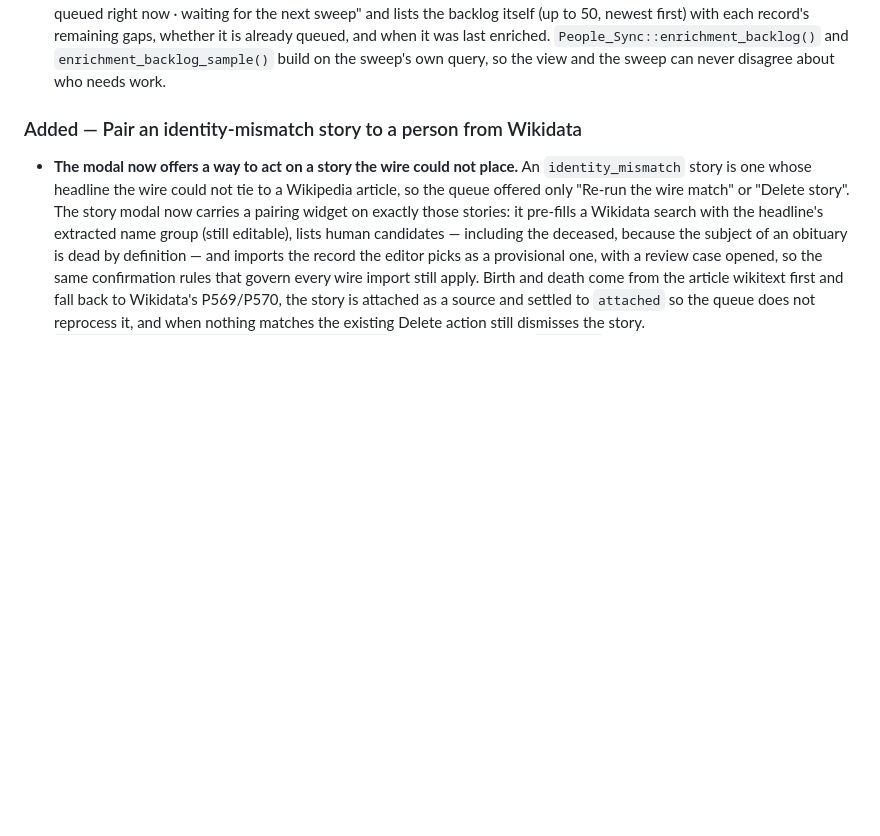
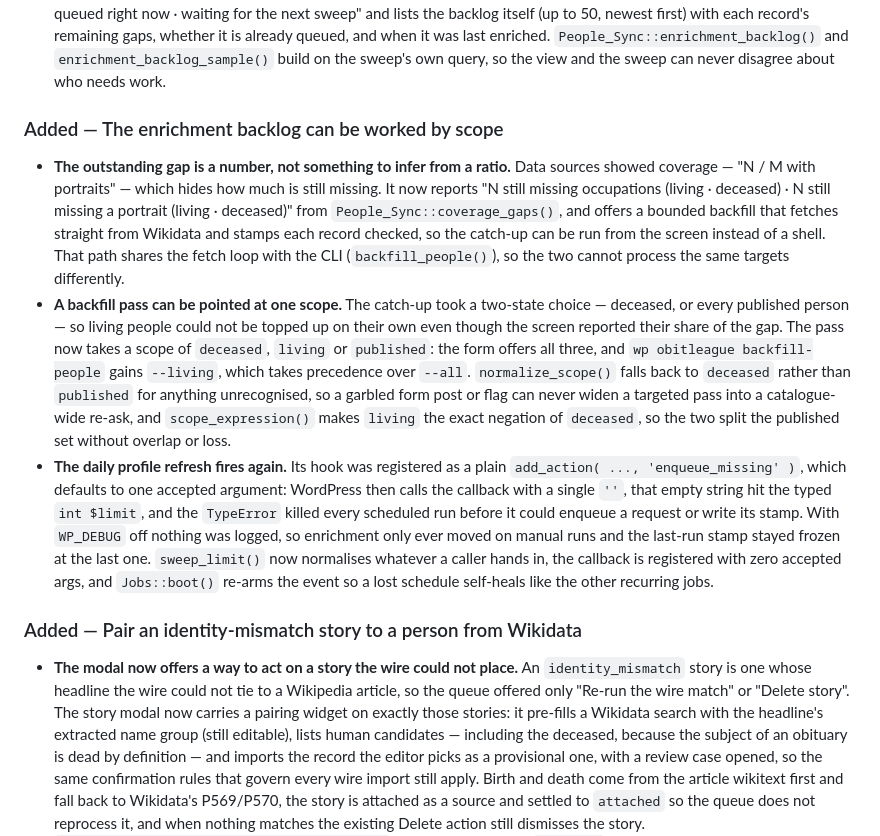
Before and after one commit to guywall/Obitleague, a Markdown page: CHANGELOG.md, the part around the change. Rendered like a GitHub page; blank space fills up the shorter version.

Commit message:
Record the enrichment backfill and sweep fixes in the changelog
The changelog documents the enrichment sweep's newest-first ordering and
settle marker, but the work that landed after it went unrecorded: the
outstanding-gap summary and one-click backfill, the living scope, and the
scheduled-refresh fatal that made the daily sweep look alive while it
never ran. Note all three under [Unreleased] so the next release describes
what actually shipped.

```diff
--- a/CHANGELOG.md
+++ b/CHANGELOG.md
@@ -116,6 +116,39 @@ header in `obitleague.php`; each released version is tagged in git.
   `People_Sync::enrichment_backlog()` and `enrichment_backlog_sample()` build on
   the sweep's own query, so the view and the sweep can never disagree about who
   needs work.
+
+### Added — The enrichment backlog can be worked by scope
+
+- **The outstanding gap is a number, not something to infer from a ratio.**
+  Data sources showed coverage — "N / M with portraits" — which hides how much
+  is still missing. It now reports "N still missing occupations (living ·
+  deceased) · N still missing a portrait (living · deceased)" from
+  `People_Sync::coverage_gaps()`, and offers a bounded backfill that fetches
+  straight from Wikidata and stamps each record checked, so the catch-up can be
+  run from the screen instead of a shell. That path shares the fetch loop with
+  the CLI (`backfill_people()`), so the two cannot process the same targets
+  differently.
+- **A backfill pass can be pointed at one scope.** The catch-up took a
+  two-state choice — deceased, or every published person — so living people
+  could not be topped up on their own even though the screen reported their
+  share of the gap. The pass now takes a scope of `deceased`, `living` or
+  `published`: the form offers all three, and `wp obitleague backfill-people`
+  gains `--living`, which takes precedence over `--all`. `normalize_scope()`
+  falls back to `deceased` rather than `published` for anything unrecognised,
+  so a garbled form post or flag can never widen a targeted pass into a
+  catalogue-wide re-ask, and `scope_expression()` makes `living` the exact
+  negation of `deceased`, so the two split the published set without overlap or
+  loss.
+- **The daily profile refresh fires again.** Its hook was registered as a plain
+  `add_action( ..., 'enqueue_missing' )`, which defaults to one accepted
+  argument: WordPress then calls the callback with a single `''`, that empty
+  string hit the typed `int $limit`, and the `TypeError` killed every scheduled
+  run before it could enqueue a request or write its stamp. With `WP_DEBUG` off
+  nothing was logged, so enrichment only ever moved on manual runs and the
+  last-run stamp stayed frozen at the last one. `sweep_limit()` now normalises
+  whatever a caller hands in, the callback is registered with zero accepted
+  args, and `Jobs::boot()` re-arms the event so a lost schedule self-heals like
+  the other recurring jobs.
 
 ### Added — Pair an identity-mismatch story to a person from Wikidata
 
```
